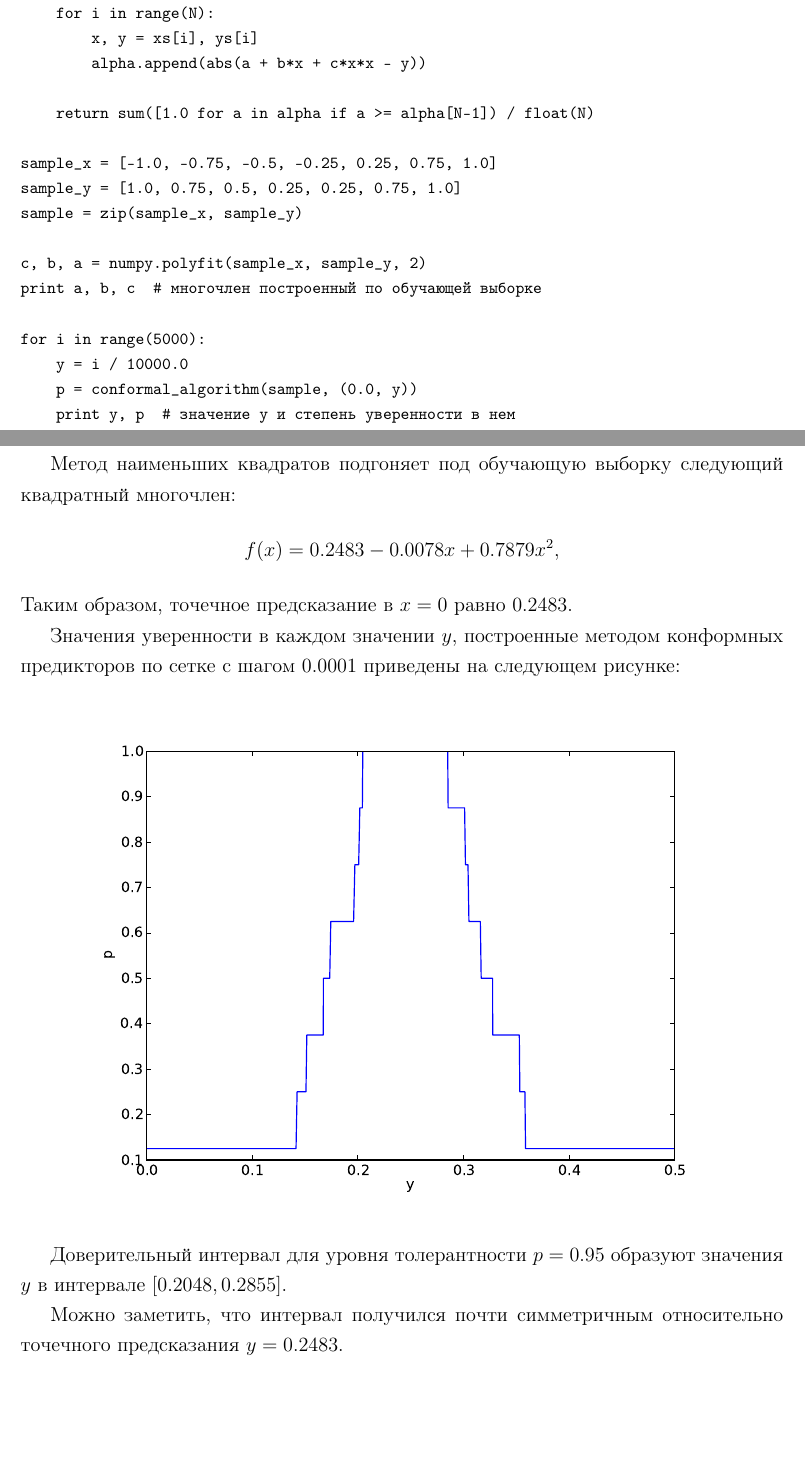
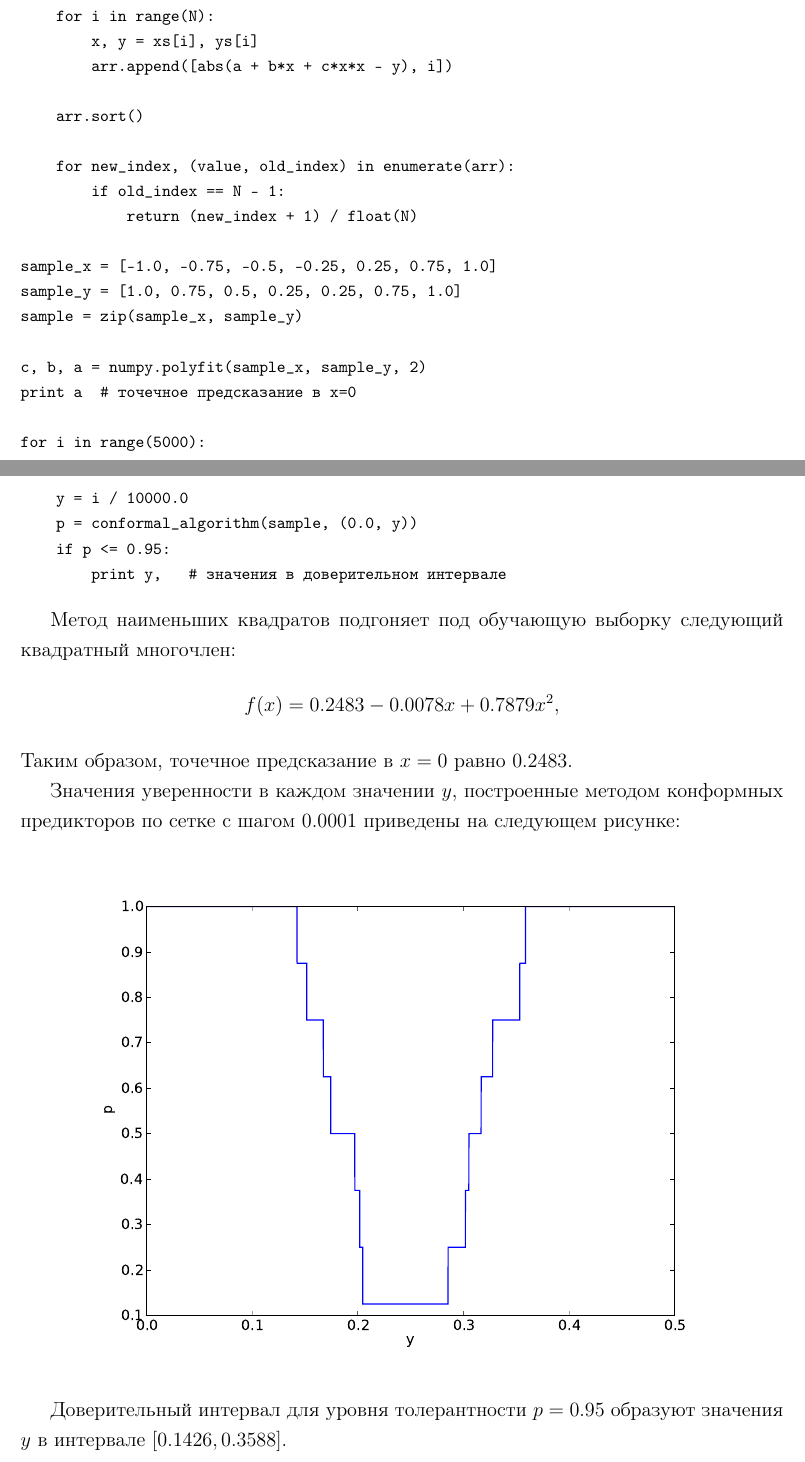
Before and after one commit to jeromeku/junkyard, a LaTeX problem sheet (yandex-school/2010S/learning-theory/problemset5/report.tex): two parts of pages 1 and 2 of 4, joined at a grey line, cut so that both start at the same text, the shorter picture padded with empty space. Compiled offline with pdfLaTeX; a LaTeX package or settings file that is missing is left out.

Commit message:
fixed prob 1

```diff
--- a/yandex-school/2010S/learning-theory/problemset5/report.tex
+++ b/yandex-school/2010S/learning-theory/problemset5/report.tex
@@ -46,24 +46,29 @@ def conformal_algorithm(train_points, test_point):
     c, b, a = numpy.polyfit(xs, ys, 2)
 
     # вычисление меры странности - отклонения y от f(x)=a+bx+cx^2
-    alpha = []
+    arr = []
     for i in range(N):
         x, y = xs[i], ys[i]
-        alpha.append(abs(a + b*x + c*x*x - y))
+        arr.append([abs(a + b*x + c*x*x - y), i])
 
-    return sum([1.0 for a in alpha if a >= alpha[N-1]) / float(N)
+    arr.sort()
+
+    for new_index, (value, old_index) in enumerate(arr):
+        if old_index == N - 1:
+            return (new_index + 1) / float(N)
 
 sample_x = [-1.0, -0.75, -0.5, -0.25, 0.25, 0.75, 1.0]
 sample_y = [1.0, 0.75, 0.5, 0.25, 0.25, 0.75, 1.0]
 sample = zip(sample_x, sample_y)
 
 c, b, a = numpy.polyfit(sample_x, sample_y, 2)
-print a, b, c  # многочлен построенный по обучающей выборке
+print a  # точечное предсказание в x=0
 
 for i in range(5000):
     y = i / 10000.0
     p = conformal_algorithm(sample, (0.0, y))
-    print y, p  # значение y и степень уверенности в нем
+    if p <= 0.95:
+        print y,   # значения в доверительном интервале
 \end{verbatim}
 }
 
@@ -79,11 +84,7 @@ $$ f(x) = 0.2483 - 0.0078x + 0.7879x^2, $$
 \end{figure}
 
 Доверительный интервал для уровня толерантности $p=0.95$ образуют
-значения $y$ в интервале $[0.2048, 0.2855]$.
-
-Можно заметить, что интервал получился почти симметричным
-относительно точечного предсказания $y=0.2483$.
-
+значения $y$ в интервале $[0.1426, 0.3588]$.
 
 \newpage
 \subsection*{Задача 3}
```
Also changed, not shown: yandex-school/2010S/learning-theory/problemset5/figure2.pdf, yandex-school/2010S/learning-theory/problemset5/report.pdf, yandex-school/2010S/learning-theory/problemset5/report.tex (2 more changed lines), 1 other file.
